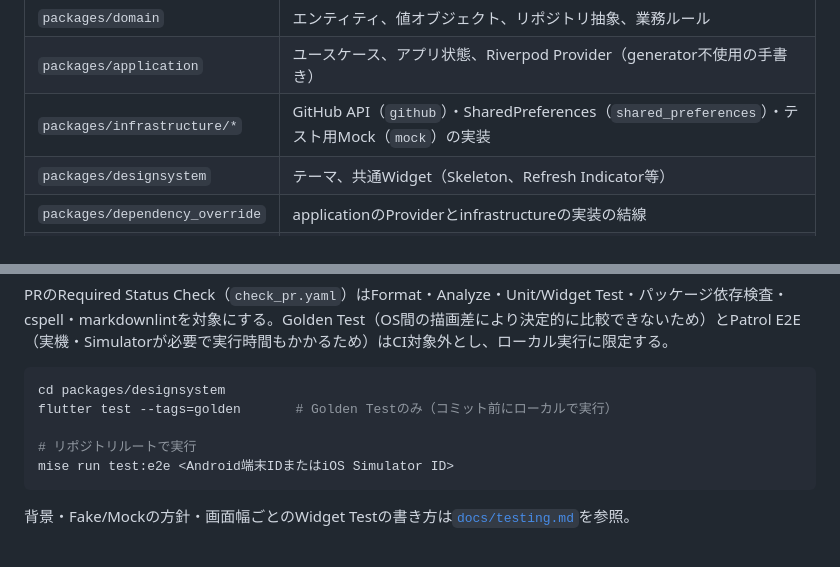
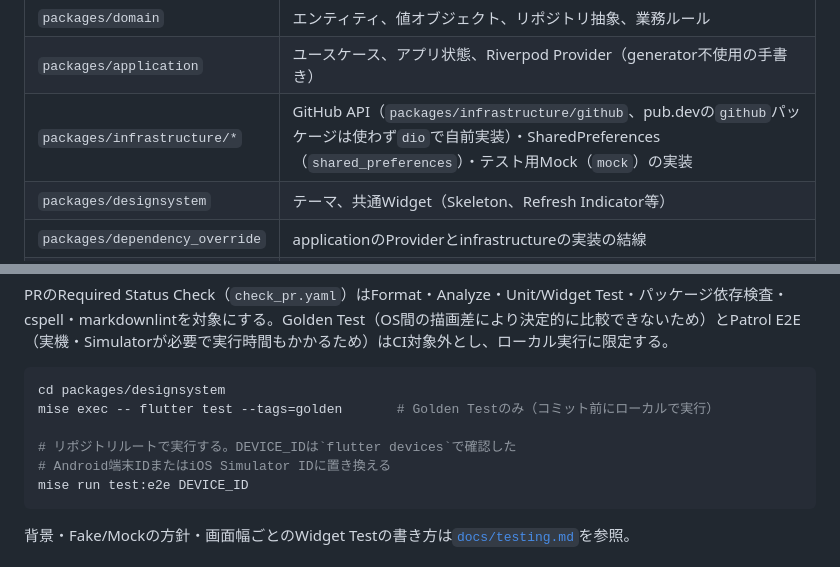
Before and after one commit to yakitama5/material_github_searcher, a Markdown page: README.md, 2 parts joined by grey strips. GitHub-like rendering.

Commit message:
📚doc: CodeRabbit指摘に基づきREADMEを修正
- githubパッケージ表記をpackages/infrastructure/githubと明示
- Golden Test実行例にmise execを付与
- E2E実行例のプレースホルダーをシェルで安全な表記に変更

````diff
--- a/README.md
+++ b/README.md
@@ -103,7 +103,7 @@ flowchart LR
 | --- | --- |
 | `packages/domain` | エンティティ、値オブジェクト、リポジトリ抽象、業務ルール |
 | `packages/application` | ユースケース、アプリ状態、Riverpod Provider（generator不使用の手書き） |
-| `packages/infrastructure/*` | GitHub API（`github`）・SharedPreferences（`shared_preferences`）・テスト用Mock（`mock`）の実装 |
+| `packages/infrastructure/*` | GitHub API（`packages/infrastructure/github`、pub.devの`github`パッケージは使わず`dio`で自前実装）・SharedPreferences（`shared_preferences`）・テスト用Mock（`mock`）の実装 |
 | `packages/designsystem` | テーマ、共通Widget（Skeleton、Refresh Indicator等） |
 | `packages/dependency_override` | applicationのProviderとinfrastructureの実装の結線 |
 | `packages/foundation` | ドメインに依存しない汎用ユーティリティ |
@@ -167,10 +167,11 @@ PRのRequired Status Check（`check_pr.yaml`）はFormat・Analyze・Unit/Widget
 
 ```sh
 cd packages/designsystem
-flutter test --tags=golden       # Golden Testのみ（コミット前にローカルで実行）
+mise exec -- flutter test --tags=golden       # Golden Testのみ（コミット前にローカルで実行）
 
-# リポジトリルートで実行
-mise run test:e2e <Android端末IDまたはiOS Simulator ID>
+# リポジトリルートで実行する。DEVICE_IDは`flutter devices`で確認した
+# Android端末IDまたはiOS Simulator IDに置き換える
+mise run test:e2e DEVICE_ID
 ```
 
 背景・Fake/Mockの方針・画面幅ごとのWidget Testの書き方は[`docs/testing.md`](docs/testing.md)を参照。
````
